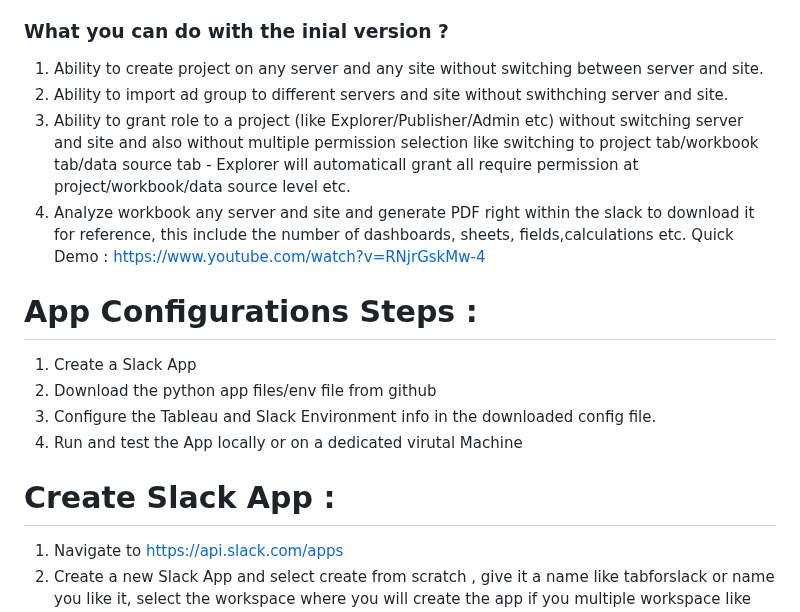
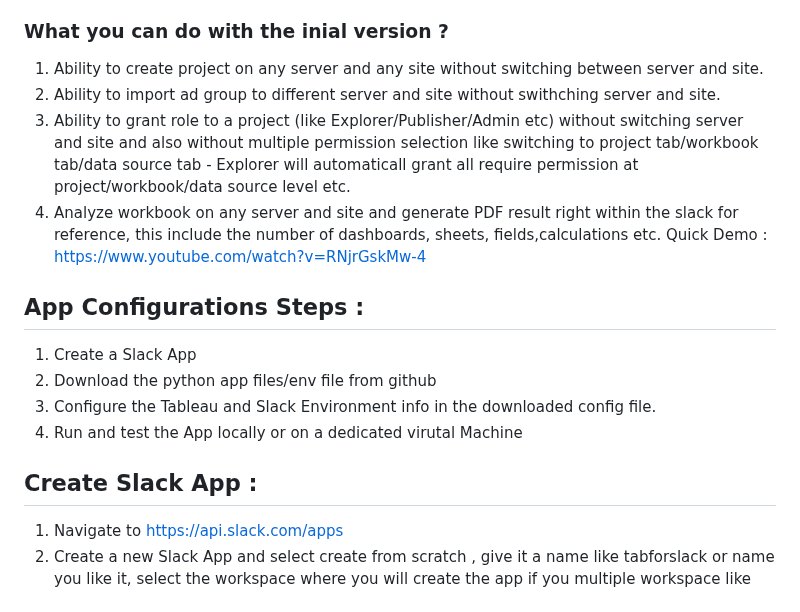
Before and after one commit to jambesh/tabforslack-app, a Markdown page: README.md, the part around the change. Drawn GitHub-style.

```diff
--- a/README.md
+++ b/README.md
@@ -7,16 +7,16 @@ Tableau For Slack,allow you to Perform Tableau Operations from Slack on multiple
 
 ### What you can do with the inial version ?
 1.	Ability to create project on any server and any site without switching between server and site.
-2.	Ability to import ad group to different servers and site without swithching server and site.
+2.	Ability to import ad group to different server and site without swithching server and site.
 3.	Ability to grant role to a project (like Explorer/Publisher/Admin etc) without switching server and site and also without multiple permission selection like switching to project tab/workbook tab/data source tab - Explorer will automaticall grant all require permission at project/workbook/data source level etc.
-4.	Analyze workbook any server and site and generate PDF right within the slack to download it for reference, this include the number of dashboards, sheets, fields,calculations etc.
+4.	Analyze workbook on any server and site and generate PDF result right within the slack for reference, this include the number of dashboards, sheets, fields,calculations etc.
 Quick Demo : https://www.youtube.com/watch?v=RNjrGskMw-4
-# App Configurations Steps :
+## App Configurations Steps :
 1.	Create a Slack App
 2.	Download the python app files/env file from github
 3.	Configure the Tableau and Slack Environment info in the downloaded config file.
 4.	Run and test the App locally or on a dedicated virutal Machine
-# Create Slack App :
+## Create Slack App :
 1.	Navigate to https://api.slack.com/apps
 2.	Create a new Slack App and select create from scratch , give it a name like tabforslack or name you like it, select the workspace where you will create the app if you multiple workspace like sandbox/production. then create.
 3.	Since our goal is to create the slack app which will run within the company firewall , we don't need a dedicate webserver to run the slack bot we can use SOCKET Mode to run it , to enable socket mode, click on socket mode on the left hand side and then enable socket mode, this will ask the token name to be provided give it a name like socket-app-token and generate . (you can copy the token for later reference, you can always show /copy this info later).
```
